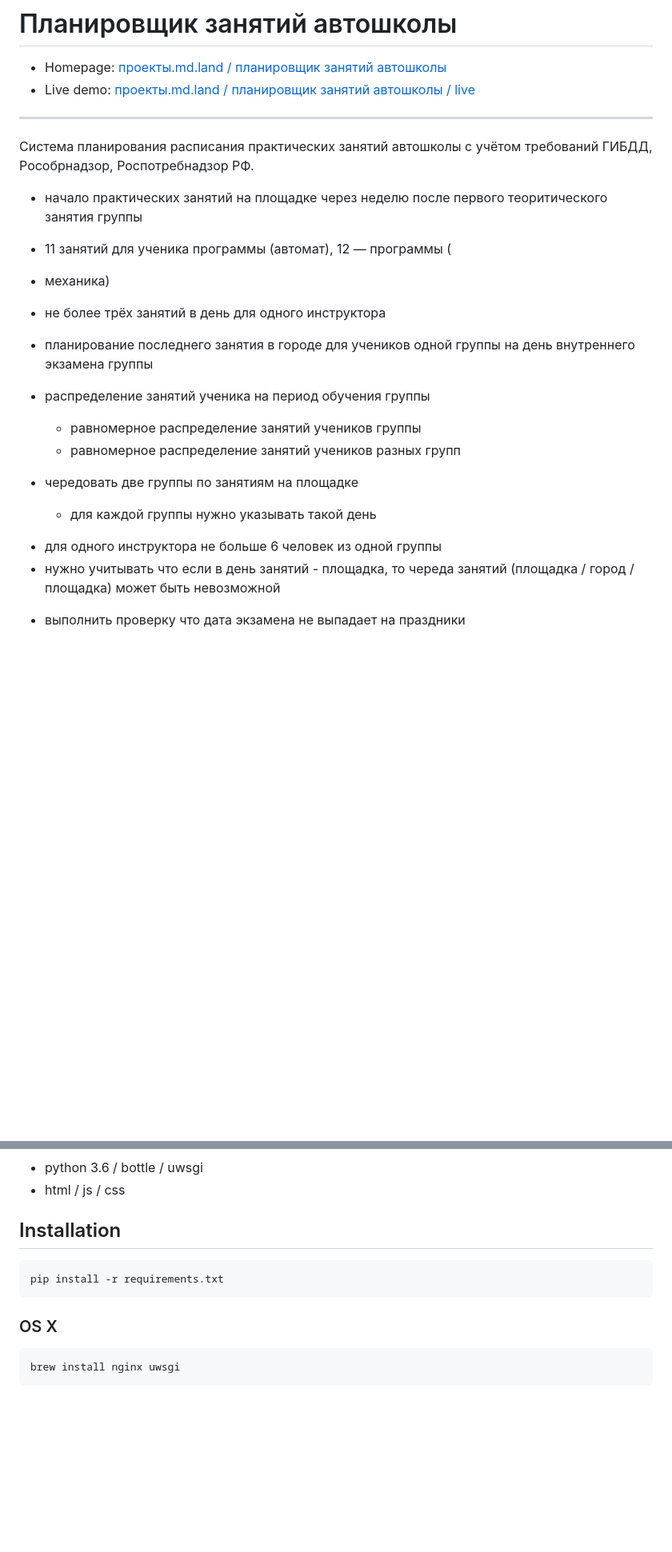
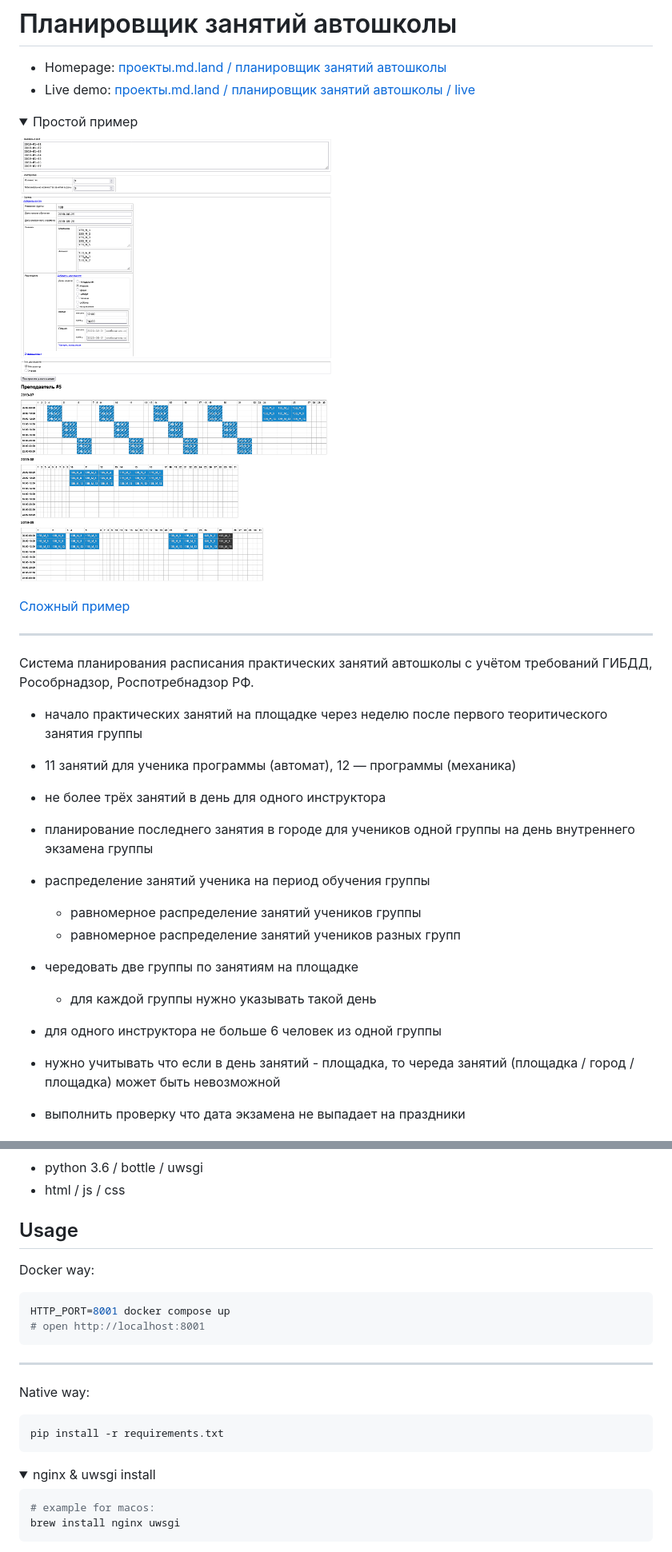
Before and after one commit to unsektor/driving-school-lesson-scheduling-system, a Markdown page: readme.md, 2 parts joined by grey strips. Shown at 80% size. Drawn GitHub-style; pictures changed too: docs/_static/app.ui.basic.png (added); folded sections open; blank space fills up the shorter version.

Commit message:
feature: put application into docker

````diff
--- a/readme.md
+++ b/readme.md
@@ -2,6 +2,15 @@
 
 - Homepage: [проекты.md.land / планировщик занятий автошколы](https://проекты.md.land/планировщик-занятий-автошколы)
 - Live demo: [проекты.md.land / планировщик занятий автошколы / live](https://проекты.md.land/планировщик-занятий-автошколы/live)
+
+<details>
+  <summary>Простой пример</summary>
+
+![Простой пример](docs/_static/app.ui.basic.png)
+
+</details>
+
+[Сложный пример](docs/_static/app.ui.advanced.png)
 
 ---
 
@@ -10,8 +19,7 @@
 
 - начало практических занятий на площадке через неделю после первого
   теоритического занятия группы
-- 11 занятий для ученика программы (автомат), 12 — программы (
-- механика)
+- 11 занятий для ученика программы (автомат), 12 — программы (механика)
 - не более трёх занятий в день для одного инструктора
 - планирование последнего занятия в городе для учеников одной группы
   на день внутреннего экзамена группы
@@ -22,8 +30,8 @@
 
 - чередовать две группы по занятиям на площадке
   - для каждой группы нужно указывать такой день
-+ для одного инструктора не больше 6 человек из одной группы
-+ нужно учитывать что если в день занятий - площадка,
+- для одного инструктора не больше 6 человек из одной группы
+- нужно учитывать что если в день занятий - площадка,
   то череда занятий (площадка / город / площадка) может быть невозможной
 - выполнить проверку что дата экзамена не выпадает на праздники
 
@@ -53,15 +61,28 @@
 - python 3.6 / bottle / uwsgi
 - html / js / css
 
-## Installation
+## Usage
 
-```bash
+Docker way:
+
+```sh
+HTTP_PORT=8001 docker compose up
+# open http://localhost:8001
+```
+
+---
+
+Native way:
+
+```sh
 pip install -r requirements.txt
 ```
 
-### OS X
+<details>
+  <summary>nginx & uwsgi install</summary>
 
-```bash
+```sh
+# example for macos:
 brew install nginx uwsgi
 ```
 
````
Also changed, not shown: other parts of readme.md (+13 -5 lines), 7 other files.
